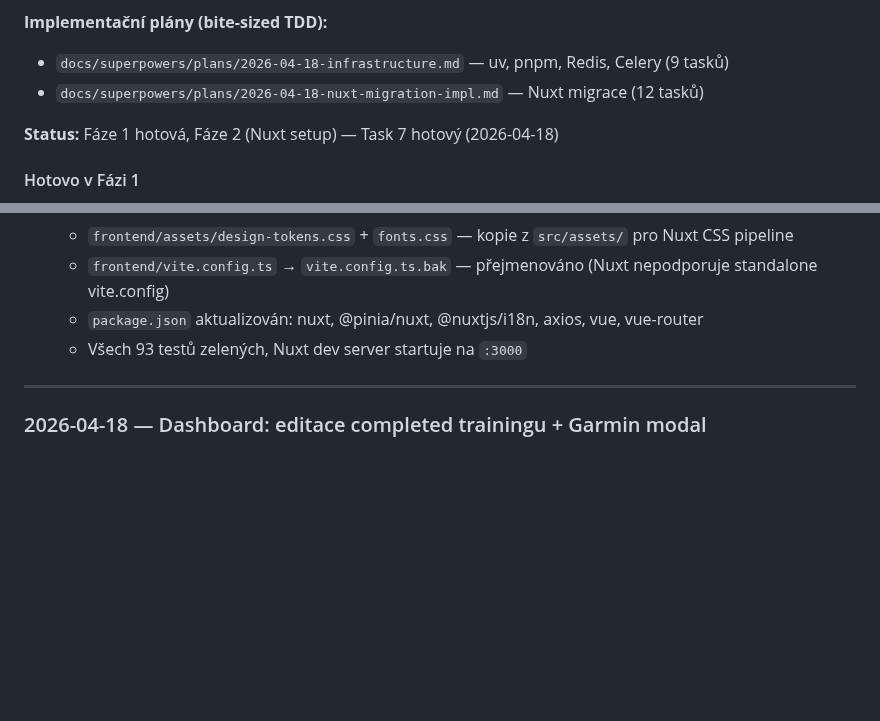
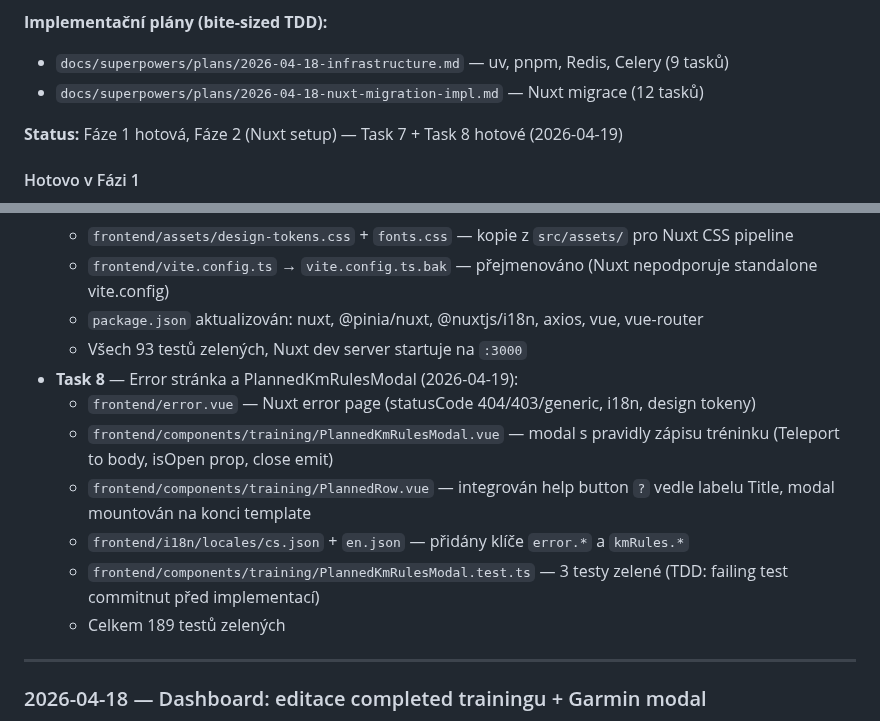
Before and after one commit to gyarab/enduroBuddy, a Markdown page: CLAUDE.md, 2 parts joined by grey strips. GitHub-like rendering; blank space fills up the shorter version.

Commit message:
docs: update CLAUDE.md — Task 8 done

```diff
--- a/CLAUDE.md
+++ b/CLAUDE.md
@@ -249,7 +249,7 @@ Spec: `docs/superpowers/specs/2026-04-18-nuxt-migration-design.md`
 - `docs/superpowers/plans/2026-04-18-infrastructure.md` — uv, pnpm, Redis, Celery (9 tasků)
 - `docs/superpowers/plans/2026-04-18-nuxt-migration-impl.md` — Nuxt migrace (12 tasků)
 
-**Status:** Fáze 1 hotová, Fáze 2 (Nuxt setup) — Task 7 hotový (2026-04-18)
+**Status:** Fáze 1 hotová, Fáze 2 (Nuxt setup) — Task 7 + Task 8 hotové (2026-04-19)
 
 #### Hotovo v Fázi 1
 - **Task 4** — Redis service v `docker-compose.yml` + `docker-compose.prod.yml` (volume `endurobuddy_redis`, `web` závisí na `redis`)
@@ -266,6 +266,13 @@ Spec: `docs/superpowers/specs/2026-04-18-nuxt-migration-design.md`
   - `frontend/vite.config.ts` → `vite.config.ts.bak` — přejmenováno (Nuxt nepodporuje standalone vite.config)
   - `package.json` aktualizován: nuxt, @pinia/nuxt, @nuxtjs/i18n, axios, vue, vue-router
   - Všech 93 testů zelených, Nuxt dev server startuje na `:3000`
+- **Task 8** — Error stránka a PlannedKmRulesModal (2026-04-19):
+  - `frontend/error.vue` — Nuxt error page (statusCode 404/403/generic, i18n, design tokeny)
+  - `frontend/components/training/PlannedKmRulesModal.vue` — modal s pravidly zápisu tréninku (Teleport to body, isOpen prop, close emit)
+  - `frontend/components/training/PlannedRow.vue` — integrován help button `?` vedle labelu Title, modal mountován na konci template
+  - `frontend/i18n/locales/cs.json` + `en.json` — přidány klíče `error.*` a `kmRules.*`
+  - `frontend/components/training/PlannedKmRulesModal.test.ts` — 3 testy zelené (TDD: failing test commitnut před implementací)
+  - Celkem 189 testů zelených
 
 ---
 
```
